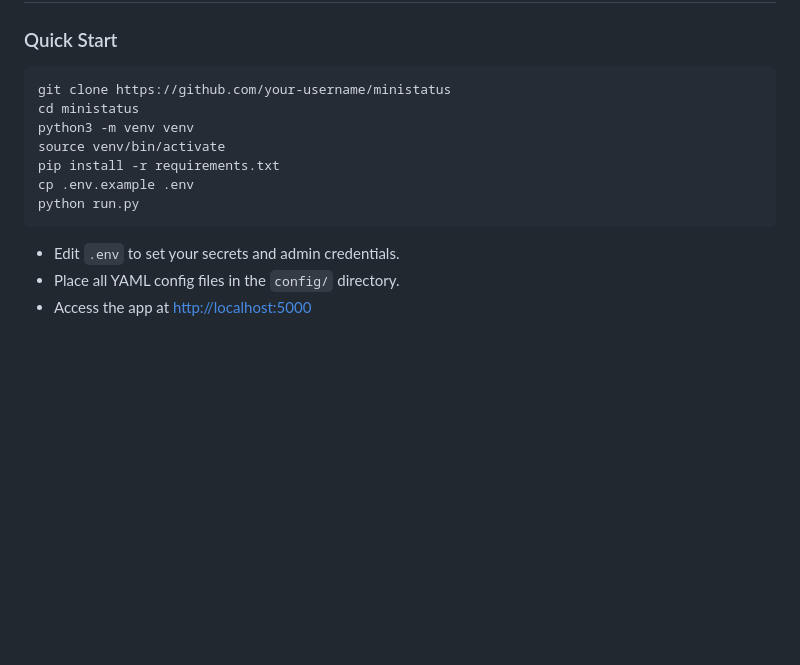
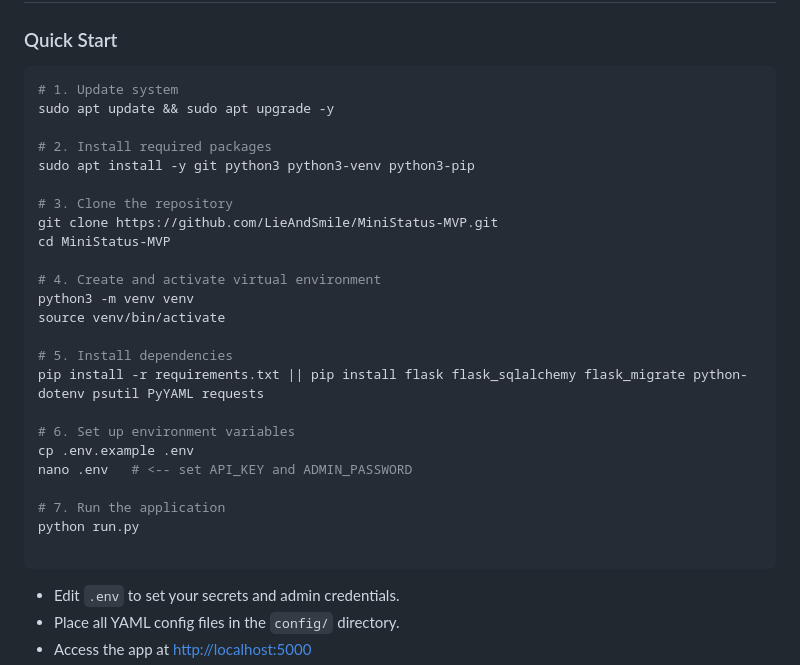
Before and after one commit to LieAndSmile/MiniStatus-MVP, a Markdown page: README.md, the part around the change. Rendered like a GitHub page; blank space fills up the shorter version.

````diff
--- a/README.md
+++ b/README.md
@@ -113,13 +113,30 @@ If you need sample files or want to automate the loading of these YAMLs, let the
 ### Quick Start
 
 ```bash
-git clone https://github.com/your-username/ministatus
-cd ministatus
+# 1. Update system
+sudo apt update && sudo apt upgrade -y
+
+# 2. Install required packages
+sudo apt install -y git python3 python3-venv python3-pip
+
+# 3. Clone the repository
+git clone https://github.com/LieAndSmile/MiniStatus-MVP.git
+cd MiniStatus-MVP
+
+# 4. Create and activate virtual environment
 python3 -m venv venv
 source venv/bin/activate
-pip install -r requirements.txt
+
+# 5. Install dependencies
+pip install -r requirements.txt || pip install flask flask_sqlalchemy flask_migrate python-dotenv psutil PyYAML requests
+
+# 6. Set up environment variables
 cp .env.example .env
+nano .env   # <-- set API_KEY and ADMIN_PASSWORD
+
+# 7. Run the application
 python run.py
+
 ```
 
 - Edit `.env` to set your secrets and admin credentials.
````
